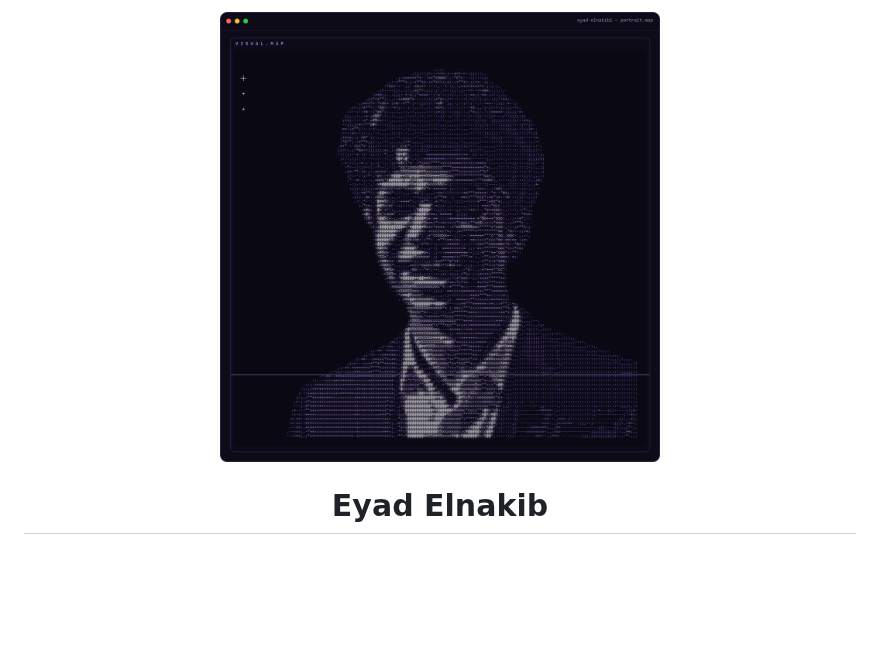
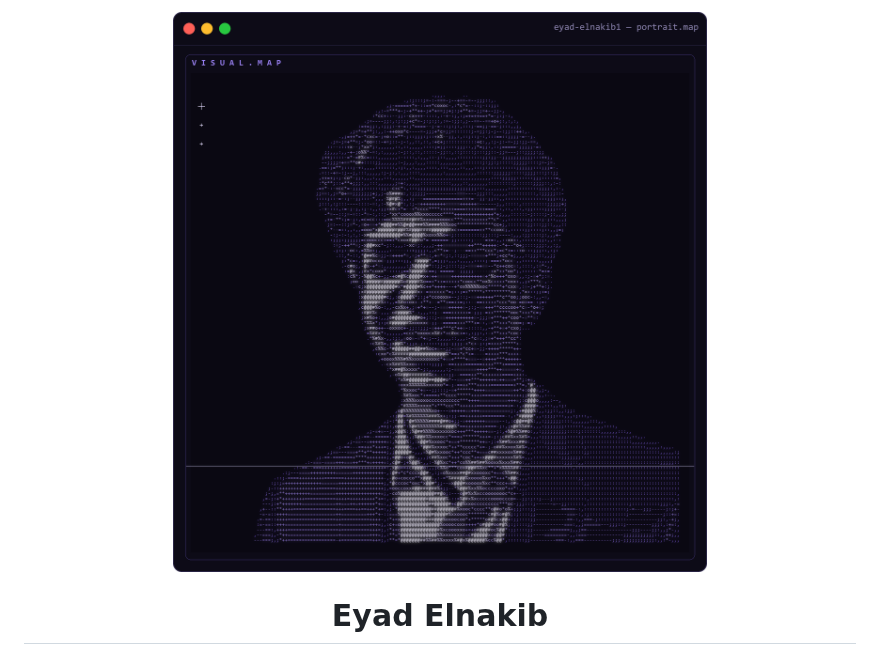
Before and after one commit to Eyad-Elnakib1/Eyad-Elnakib1, a Markdown page: README.md, the part around the change. Drawn GitHub-style; pictures changed too: assets/portrait-window.png; blank space fills up the shorter version.

Commit message:
Profile: bigger portrait and window dots
Co-Authored-By: Claude Opus 5.5 <noreply@anthropic.com>

```diff
--- a/README.md
+++ b/README.md
@@ -1,5 +1,5 @@
 <p align="center">
-  <img src="assets/portrait-window.png" alt="Eyad Elnakib, drawn in characters, in a terminal window" width="440">
+  <img src="assets/portrait-window.png" alt="Eyad Elnakib, drawn in characters, in a terminal window" width="100%">
 </p>
 
 <h1 align="center">Eyad Elnakib</h1>
```
Also changed, not shown: 1 other file.
